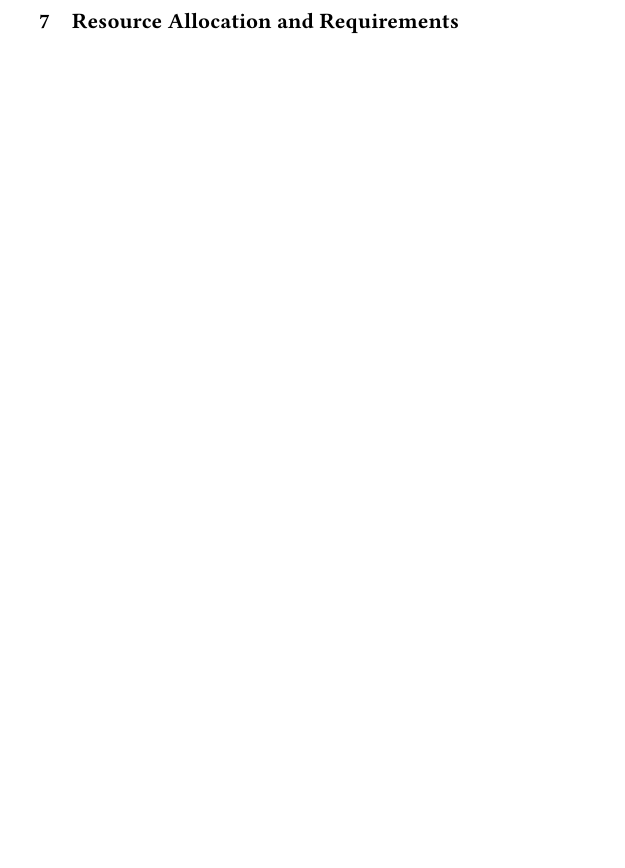
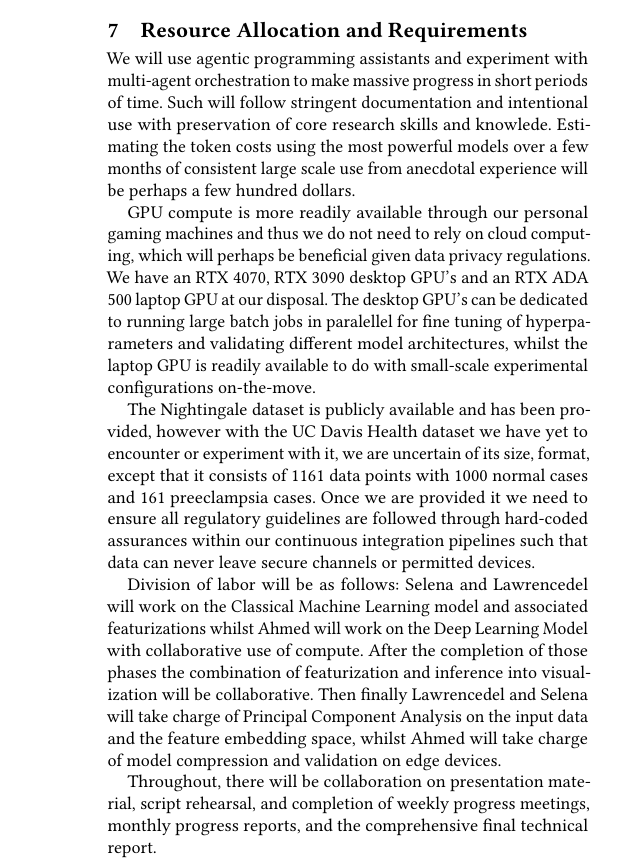
Before and after one commit to AhmedKhan-GH/repnet, a LaTeX paper (project_proposal.tex): part of one column of page 3 of 3, cut so that both start at the same text, the shorter picture padded with empty space. Compiled offline with pdfLaTeX.

Commit message:
project resource allocation

```diff
--- a/project_proposal.tex
+++ b/project_proposal.tex
@@ -159,6 +159,15 @@ Demo preparation & May 25--May 31 \\
 \end{table}
 
   \section{Resource Allocation and Requirements}
+We will use agentic programming assistants and experiment with multi-agent orchestration to make massive progress in short periods of time. Such will follow stringent documentation and intentional use with preservation of core research skills and knowlede. Estimating the token costs using the most powerful models over a few months of consistent large scale use from anecdotal experience will be perhaps a few hundred dollars.
+
+GPU compute is more readily available through our personal gaming machines and thus we do not need to rely on cloud computing, which will perhaps be beneficial given data privacy regulations. We have an RTX 4070, RTX 3090 desktop GPU's and an RTX ADA 500 laptop GPU at our disposal. The desktop GPU's can be dedicated to running large batch jobs in paralellel for fine tuning of hyperparameters and validating different model architectures, whilst the laptop GPU is readily available to do with small-scale experimental configurations on-the-move.
+
+The Nightingale dataset is publicly available and has been provided, however with the UC Davis Health dataset we have yet to encounter or experiment with it, we are uncertain of its size, format, except that it consists  of 1161 data points with 1000 normal cases and 161 preeclampsia cases. Once we are provided it we need to ensure all regulatory guidelines are followed through hard-coded assurances within our continuous integration pipelines such that data can never leave secure channels or permitted devices.
+
+Division of labor will be as follows: Selena and Lawrencedel will work on the Classical Machine Learning model and associated featurizations whilst Ahmed will work on the Deep Learning Model with collaborative use of compute. After the completion of those phases the combination of featurization and inference into visualization will be collaborative. Then finally Lawrencedel and Selena will take charge of Principal Component Analysis on the input data and the feature embedding space, whilst Ahmed will take charge of model compression and validation on edge devices.
+
+Throughout, there will be collaboration on presentation material, script rehearsal, and completion of weekly progress meetings, monthly progress reports, and the comprehensive final technical report.
 
 \bibliographystyle{ACM-Reference-Format}
 \bibliography{sources}
```
